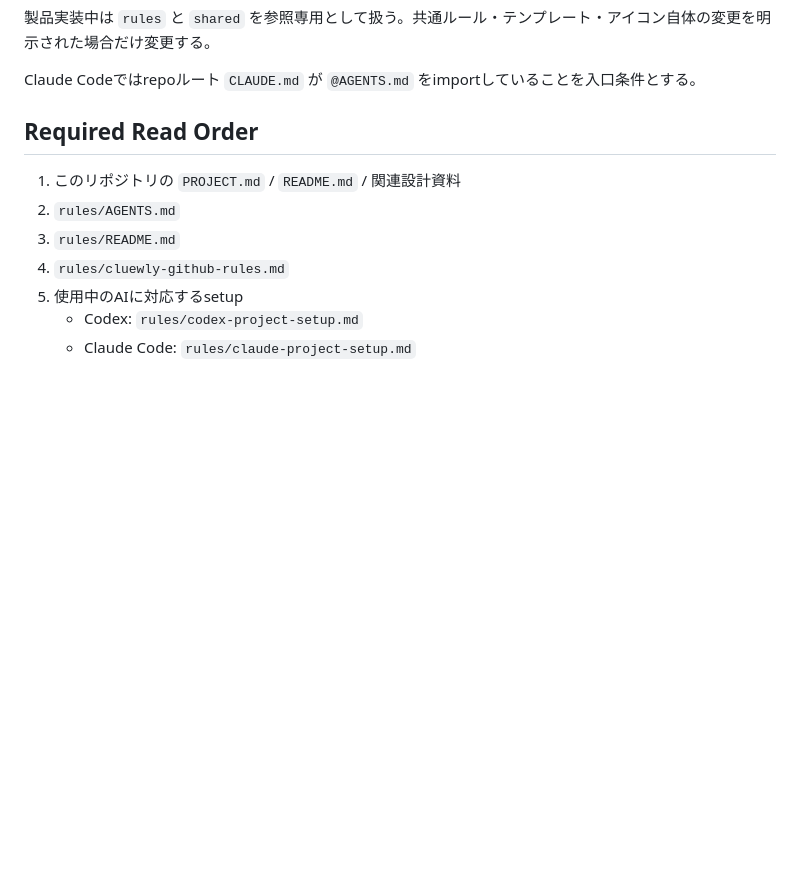
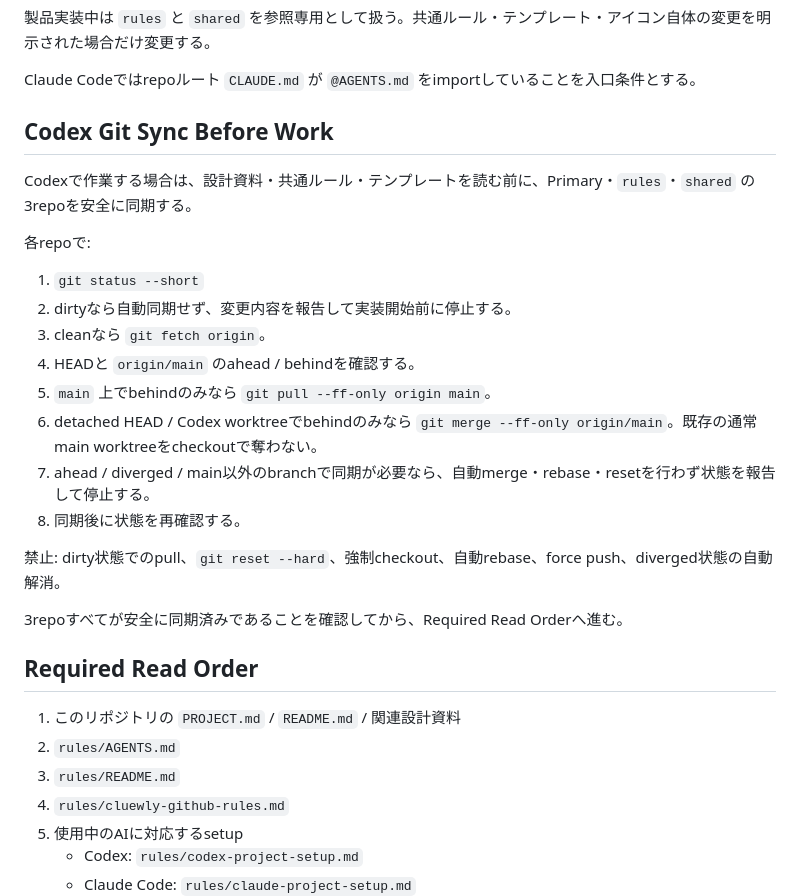
Before and after one commit to ZUNZUNZURAN/ProjectButler-Prototype, a Markdown page: AGENTS.md, the part around the change. Rendered like a GitHub page; blank space fills up the shorter version.

Commit message:
Add safe Codex startup Git synchronization

```diff
--- a/AGENTS.md
+++ b/AGENTS.md
@@ -20,6 +20,25 @@ UI・プロトタイプ作業前に、source folder / additional directory `rule
 製品実装中は `rules` と `shared` を参照専用として扱う。共通ルール・テンプレート・アイコン自体の変更を明示された場合だけ変更する。
 
 Claude Codeではrepoルート `CLAUDE.md` が `@AGENTS.md` をimportしていることを入口条件とする。
+
+## Codex Git Sync Before Work
+
+Codexで作業する場合は、設計資料・共通ルール・テンプレートを読む前に、Primary・`rules`・`shared` の3repoを安全に同期する。
+
+各repoで:
+
+1. `git status --short`
+2. dirtyなら自動同期せず、変更内容を報告して実装開始前に停止する。
+3. cleanなら `git fetch origin`。
+4. HEADと `origin/main` のahead / behindを確認する。
+5. `main` 上でbehindのみなら `git pull --ff-only origin main`。
+6. detached HEAD / Codex worktreeでbehindのみなら `git merge --ff-only origin/main`。既存の通常main worktreeをcheckoutで奪わない。
+7. ahead / diverged / main以外のbranchで同期が必要なら、自動merge・rebase・resetを行わず状態を報告して停止する。
+8. 同期後に状態を再確認する。
+
+禁止: dirty状態でのpull、`git reset --hard`、強制checkout、自動rebase、force push、diverged状態の自動解消。
+
+3repoすべてが安全に同期済みであることを確認してから、Required Read Orderへ進む。
 
 ## Required Read Order
 
```
